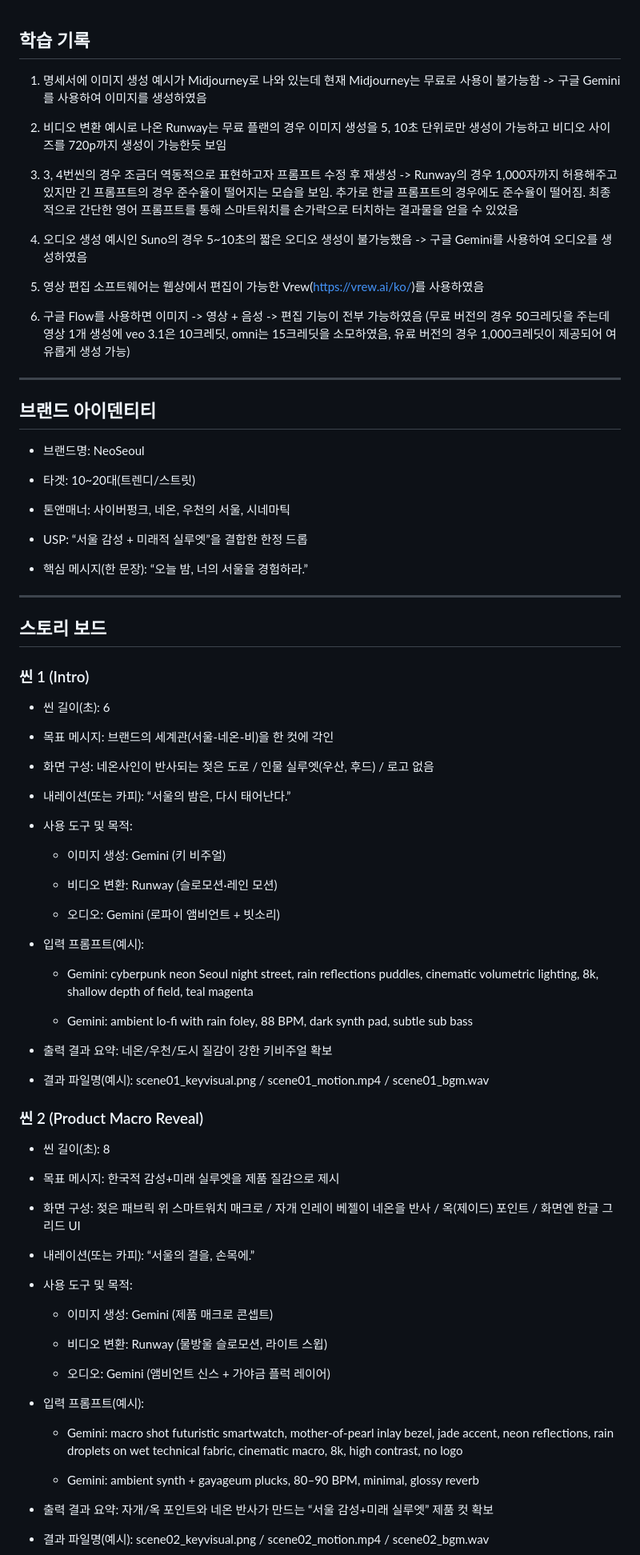
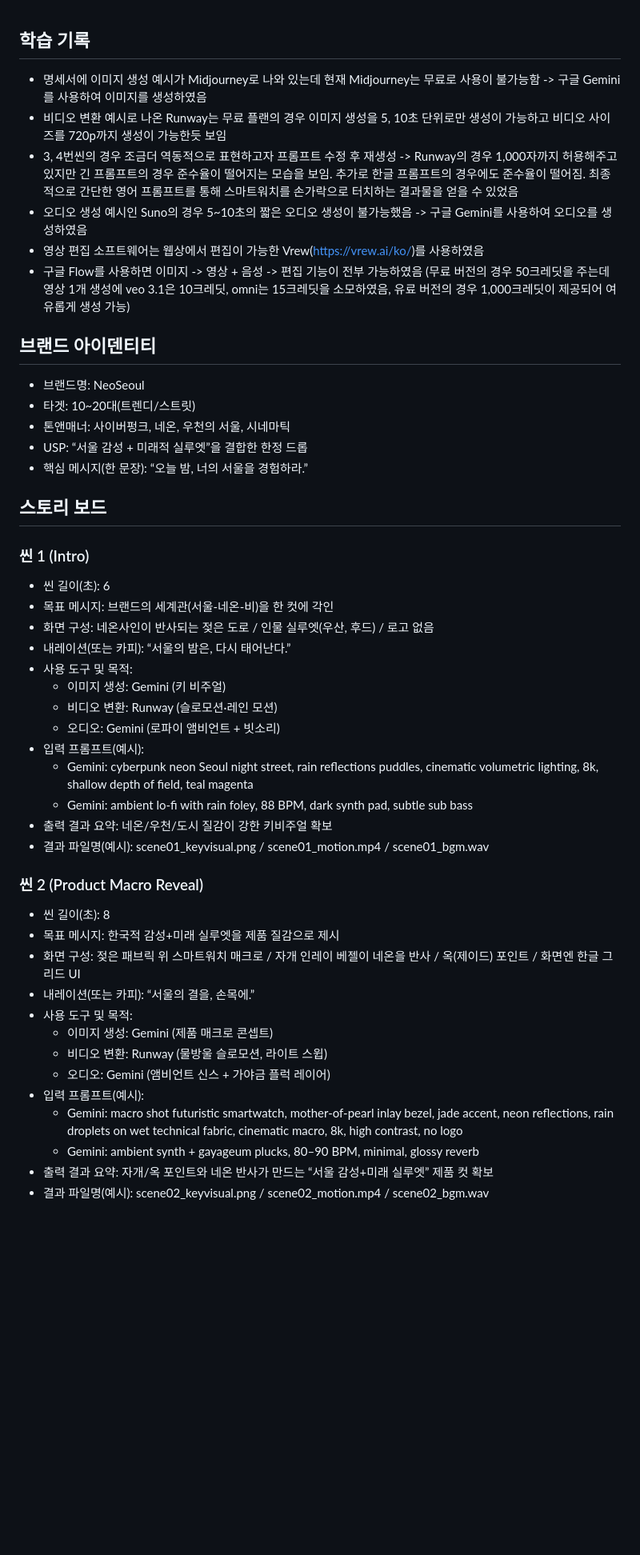
Before and after one commit to pnlkc/Codyssey, a Markdown page: B1-2/1차_진행_NeoSeoul/B1-2_1차_학습기록.md, the part around one of its changes. Shown at 80% size. Rendered like a GitHub page; blank space fills up the shorter version.

Commit message:
B1-2 학습기록 형식 수정

```diff
--- a/B1-2/1차_진행_NeoSeoul/B1-2_1차_학습기록.md
+++ b/B1-2/1차_진행_NeoSeoul/B1-2_1차_학습기록.md
@@ -1,86 +1,45 @@
 ## 학습 기록
-
-1. 명세서에 이미지 생성 예시가 Midjourney로 나와 있는데 현재 Midjourney는 무료로 사용이 불가능함 -> 구글 Gemini를 사용하여 이미지를 생성하였음
-
-2. 비디오 변환 예시로 나온 Runway는 무료 플랜의 경우 이미지 생성을 5, 10초 단위로만 생성이 가능하고 비디오 사이즈를 720p까지 생성이 가능한듯 보임
-
-3. 3, 4번씬의 경우 조금더 역동적으로 표현하고자 프롬프트 수정 후 재생성 -> Runway의 경우 1,000자까지 허용해주고 있지만 긴 프롬프트의 경우 준수율이 떨어지는 모습을 보임. 추가로 한글 프롬프트의 경우에도 준수율이 떨어짐. 최종적으로 간단한 영어 프롬프트를 통해 스마트워치를 손가락으로 터치하는 결과물을 얻을 수 있었음
-
-4. 오디오 생성 예시인 Suno의 경우 5~10초의 짧은 오디오 생성이 불가능했음 -> 구글 Gemini를 사용하여 오디오를 생성하였음
-
-5. 영상 편집 소프트웨어는 웹상에서 편집이 가능한 Vrew(https://vrew.ai/ko/)를 사용하였음
-
-6. 구글 Flow를 사용하면 이미지 -> 영상 + 음성 -> 편집 기능이 전부 가능하였음 (무료 버전의 경우 50크레딧을 주는데 영상 1개 생성에 veo 3.1은 10크레딧, omni는 15크레딧을 소모하였음, 유료 버전의 경우 1,000크레딧이 제공되어 여유롭게 생성 가능)
+- 명세서에 이미지 생성 예시가 Midjourney로 나와 있는데 현재 Midjourney는 무료로 사용이 불가능함 -> 구글 Gemini를 사용하여 이미지를 생성하였음
+- 비디오 변환 예시로 나온 Runway는 무료 플랜의 경우 이미지 생성을 5, 10초 단위로만 생성이 가능하고 비디오 사이즈를 720p까지 생성이 가능한듯 보임
+- 3, 4번씬의 경우 조금더 역동적으로 표현하고자 프롬프트 수정 후 재생성 -> Runway의 경우 1,000자까지 허용해주고 있지만 긴 프롬프트의 경우 준수율이 떨어지는 모습을 보임. 추가로 한글 프롬프트의 경우에도 준수율이 떨어짐. 최종적으로 간단한 영어 프롬프트를 통해 스마트워치를 손가락으로 터치하는 결과물을 얻을 수 있었음
+- 오디오 생성 예시인 Suno의 경우 5~10초의 짧은 오디오 생성이 불가능했음 -> 구글 Gemini를 사용하여 오디오를 생성하였음
+- 영상 편집 소프트웨어는 웹상에서 편집이 가능한 Vrew(https://vrew.ai/ko/)를 사용하였음
+- 구글 Flow를 사용하면 이미지 -> 영상 + 음성 -> 편집 기능이 전부 가능하였음 (무료 버전의 경우 50크레딧을 주는데 영상 1개 생성에 veo 3.1은 10크레딧, omni는 15크레딧을 소모하였음, 유료 버전의 경우 1,000크레딧이 제공되어 여유롭게 생성 가능)
 
 
----
-
 ## 브랜드 아이덴티티
-
 - 브랜드명: NeoSeoul
-
 - 타겟: 10~20대(트렌디/스트릿)
-
 - 톤앤매너: 사이버펑크, 네온, 우천의 서울, 시네마틱
-
 - USP: “서울 감성 + 미래적 실루엣”을 결합한 한정 드롭
-
 - 핵심 메시지(한 문장): “오늘 밤, 너의 서울을 경험하라.”
 
----
-
 ## 스토리 보드
-
 ### 씬 1 (Intro)
-
 - 씬 길이(초): 6
-
 - 목표 메시지: 브랜드의 세계관(서울-네온-비)을 한 컷에 각인
-
 - 화면 구성: 네온사인이 반사되는 젖은 도로 / 인물 실루엣(우산, 후드) / 로고 없음
-
 - 내레이션(또는 카피): “서울의 밤은, 다시 태어난다.”
-
 - 사용 도구 및 목적:
-
   - 이미지 생성: Gemini (키 비주얼)
-
   - 비디오 변환: Runway (슬로모션·레인 모션)
-
   - 오디오: Gemini (로파이 앰비언트 + 빗소리)
-
 - 입력 프롬프트(예시):
-
   - Gemini: cyberpunk neon Seoul night street, rain reflections puddles, cinematic volumetric lighting, 8k, shallow depth of field, teal magenta
-
   - Gemini: ambient lo-fi with rain foley, 88 BPM, dark synth pad, subtle sub bass
-
 - 출력 결과 요약: 네온/우천/도시 질감이 강한 키비주얼 확보
-
 - 결과 파일명(예시): scene01_keyvisual.png / scene01_motion.mp4 / scene01_bgm.wav
 
 ### 씬 2 (Product Macro Reveal)
-
 - 씬 길이(초): 8
-
 - 목표 메시지: 한국적 감성+미래 실루엣을 제품 질감으로 제시
-
 - 화면 구성: 젖은 패브릭 위 스마트워치 매크로 / 자개 인레이 베젤이 네온을 반사 / 옥(제이드) 포인트 / 화면엔 한글 그리드 UI
-
 - 내레이션(또는 카피): “서울의 결을, 손목에.”
-
 - 사용 도구 및 목적:
-
   - 이미지 생성: Gemini (제품 매크로 콘셉트)
-
   - 비디오 변환: Runway (물방울 슬로모션, 라이트 스윕)
-
   - 오디오: Gemini (앰비언트 신스 + 가야금 플럭 레이어)
-
 - 입력 프롬프트(예시):
-
   - Gemini: macro shot futuristic smartwatch, mother-of-pearl inlay bezel, jade accent, neon reflections, rain droplets on wet technical fabric, cinematic macro, 8k, high contrast, no logo
-
   - Gemini: ambient synth + gayageum plucks, 80–90 BPM, minimal, glossy reverb
-
 - 출력 결과 요약: 자개/옥 포인트와 네온 반사가 만드는 “서울 감성+미래 실루엣” 제품 컷 확보
```
Also changed, not shown: other parts of B1-2/1차_진행_NeoSeoul/B1-2_1차_학습기록.md (+0 -36 lines).
